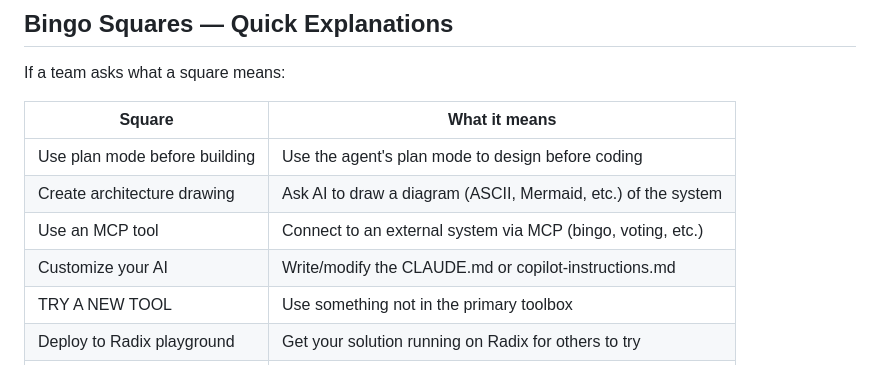
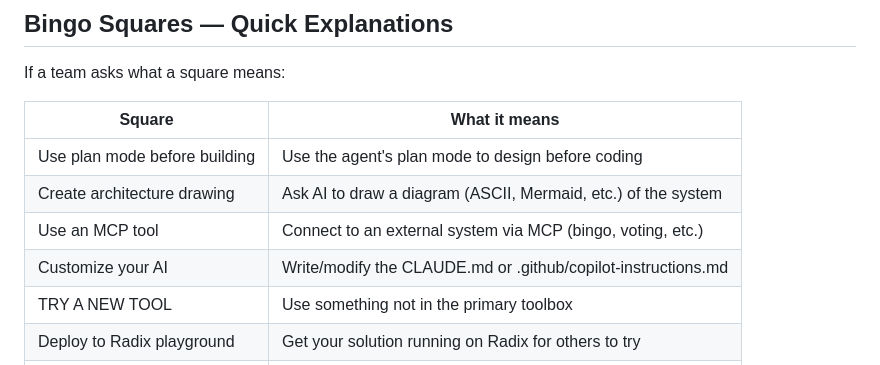
Before and after one commit to equinor/learnathon, a Markdown page: docs/coach-cheatsheet.md, the part around one of its changes. Rendered like a GitHub page.

```diff
--- a/docs/coach-cheatsheet.md
+++ b/docs/coach-cheatsheet.md
@@ -84,7 +84,7 @@ If a team asks what a square means:
 | Use plan mode before building | Use the agent's plan mode to design before coding |
 | Create architecture drawing | Ask AI to draw a diagram (ASCII, Mermaid, etc.) of the system |
 | Use an MCP tool | Connect to an external system via MCP (bingo, voting, etc.) |
-| Customize your AI | Write/modify the CLAUDE.md or copilot-instructions.md |
+| Customize your AI | Write/modify the CLAUDE.md or .github/copilot-instructions.md |
 | TRY A NEW TOOL | Use something not in the primary toolbox |
 | Deploy to Radix playground | Get your solution running on Radix for others to try |
 | Help another team | Go to another team and help them get unstuck |
```
Also changed, not shown: other parts of docs/coach-cheatsheet.md (+1 -1 lines), docs/facilitator-guide.md (+5 -5 lines), presentations/vibe-coding.md (+2 -2 lines).
